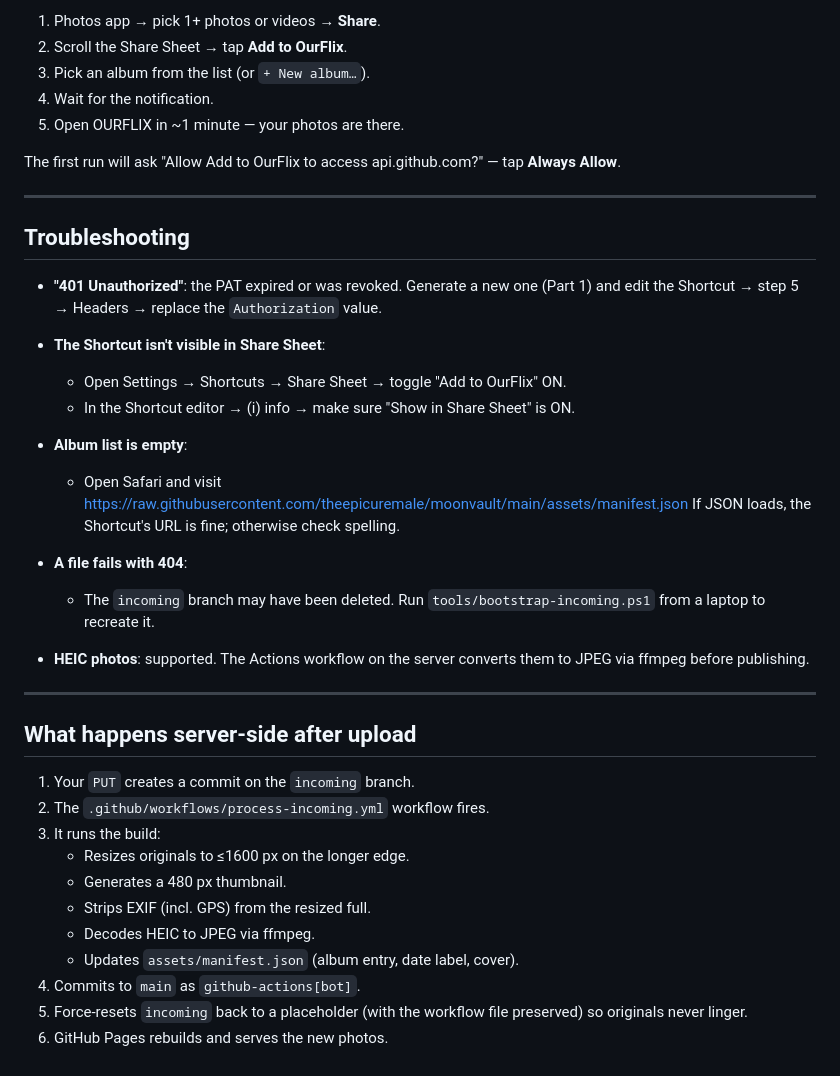
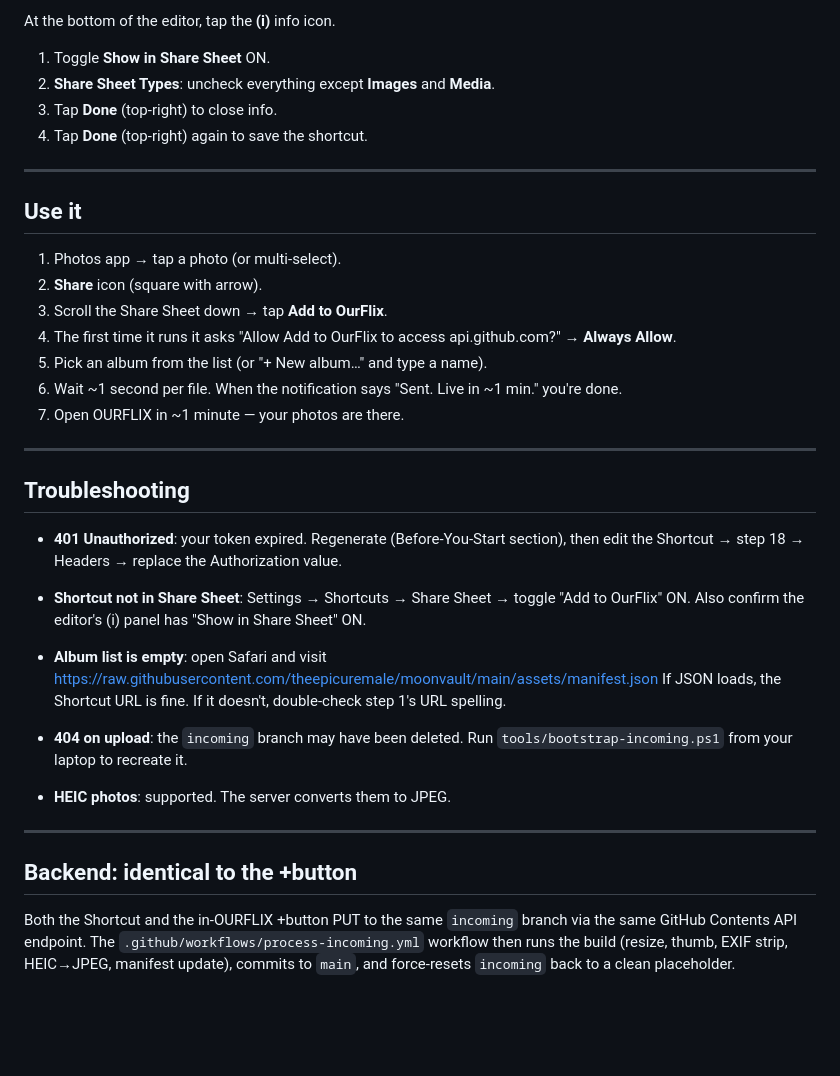
Before and after one commit to theepicuremale/moonvault, a Markdown page: tools/SHORTCUT.md, the part around one of its changes. GitHub-like rendering; blank space fills up the shorter version.

Commit message:
SHORTCUT.md: tap-by-tap, 19-action list with explicit field values
Co-authored-by: Copilot <223556219+Copilot@users.noreply.github.com>

```diff
--- a/tools/SHORTCUT.md
+++ b/tools/SHORTCUT.md
@@ -149,50 +145,53 @@ Save the shortcut with the name **Add to OurFlix**.
 
-1. Photos app → pick 1+ photos or videos → **Share**.
-2. Scroll the Share Sheet → tap **Add to OurFlix**.
-3. Pick an album from the list (or `+ New album…`).
-4. Wait for the notification.
-5. Open OURFLIX in ~1 minute — your photos are there.
+At the bottom of the editor, tap the **(i)** info icon.
 
-The first run will ask "Allow Add to OurFlix to access api.github.com?" —
-tap **Always Allow**.
+1. Toggle **Show in Share Sheet** ON.
+2. **Share Sheet Types**: uncheck everything except **Images** and **Media**.
+3. Tap **Done** (top-right) to close info.
+4. Tap **Done** (top-right) again to save the shortcut.
+
+---
+
+## Use it
+
+1. Photos app → tap a photo (or multi-select).
+2. **Share** icon (square with arrow).
+3. Scroll the Share Sheet down → tap **Add to OurFlix**.
+4. The first time it runs it asks "Allow Add to OurFlix to access
+   api.github.com?" → **Always Allow**.
+5. Pick an album from the list (or "+ New album…" and type a name).
+6. Wait ~1 second per file. When the notification says
+   "Sent. Live in ~1 min." you're done.
+7. Open OURFLIX in ~1 minute — your photos are there.
 
 ---
 
 ## Troubleshooting
 
-- **"401 Unauthorized"**: the PAT expired or was revoked. Generate a new one
-  (Part 1) and edit the Shortcut → step 5 → Headers → replace the
-  `Authorization` value.
+- **401 Unauthorized**: your token expired. Regenerate (Before-You-Start
+  section), then edit the Shortcut → step 18 → Headers → replace the
+  Authorization value.
 
-- **The Shortcut isn't visible in Share Sheet**:
-  - Open Settings → Shortcuts → Share Sheet → toggle "Add to OurFlix" ON.
-  - In the Shortcut editor → (i) info → make sure "Show in Share Sheet" is ON.
+- **Shortcut not in Share Sheet**: Settings → Shortcuts → Share Sheet →
+  toggle "Add to OurFlix" ON. Also confirm the editor's (i) panel has
+  "Show in Share Sheet" ON.
 
-- **Album list is empty**:
-  - Open Safari and visit
-    https://raw.githubusercontent.com/theepicuremale/moonvault/main/assets/manifest.json
-    If JSON loads, the Shortcut's URL is fine; otherwise check spelling.
+- **Album list is empty**: open Safari and visit
+  https://raw.githubusercontent.com/theepicuremale/moonvault/main/assets/manifest.json
+  If JSON loads, the Shortcut URL is fine. If it doesn't, double-check
+  step 1's URL spelling.
 
-- **A file fails with 404**:
-  - The `incoming` branch may have been deleted. Run
-    `tools/bootstrap-incoming.ps1` from a laptop to recreate it.
+- **404 on upload**: the `incoming` branch may have been deleted. Run
+  `tools/bootstrap-incoming.ps1` from your laptop to recreate it.
 
-- **HEIC photos**: supported. The Actions workflow on the server converts
-  them to JPEG via ffmpeg before publishing.
+- **HEIC photos**: supported. The server converts them to JPEG.
 
 ---
 
-## What happens server-side after upload
+## Backend: identical to the +button
 
-1. Your `PUT` creates a commit on the `incoming` branch.
-2. The `.github/workflows/process-incoming.yml` workflow fires.
-3. It runs the build:
-   - Resizes originals to ≤1600 px on the longer edge.
-   - Generates a 480 px thumbnail.
-   - Strips EXIF (incl. GPS) from the resized full.
-   - Decodes HEIC to JPEG via ffmpeg.
-   - Updates `assets/manifest.json` (album entry, date label, cover).
-4. Commits to `main` as `github-actions[bot]`.
-5. Force-resets `incoming` back to a placeholder (with the workflow file
-   preserved) so originals never linger.
-6. GitHub Pages rebuilds and serves the new photos.
+Both the Shortcut and the in-OURFLIX +button PUT to the same `incoming`
+branch via the same GitHub Contents API endpoint. The
+`.github/workflows/process-incoming.yml` workflow then runs the build
+(resize, thumb, EXIF strip, HEIC→JPEG, manifest update), commits to
+`main`, and force-resets `incoming` back to a clean placeholder.
```
Also changed, not shown: other parts of tools/SHORTCUT.md (+111 -115 lines).
